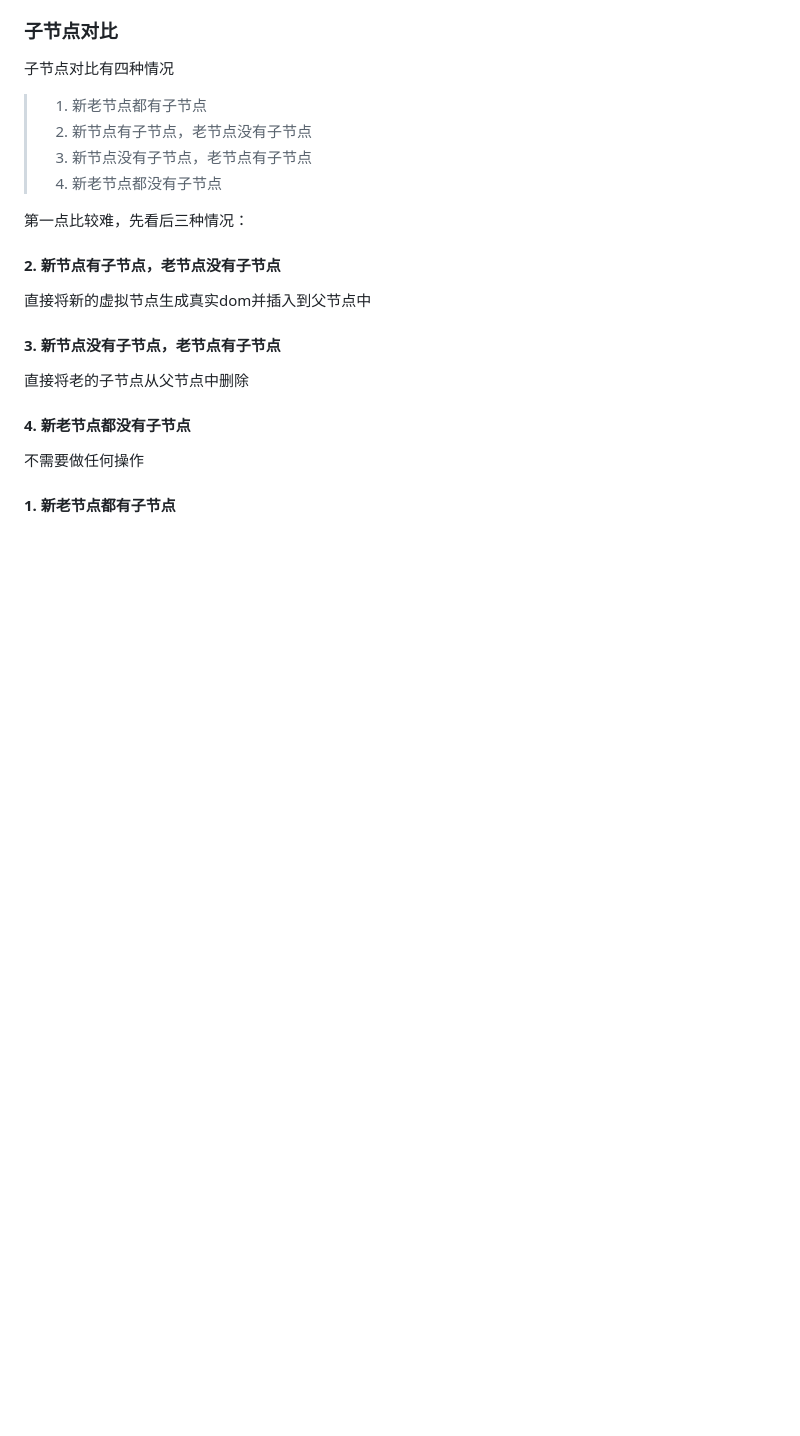
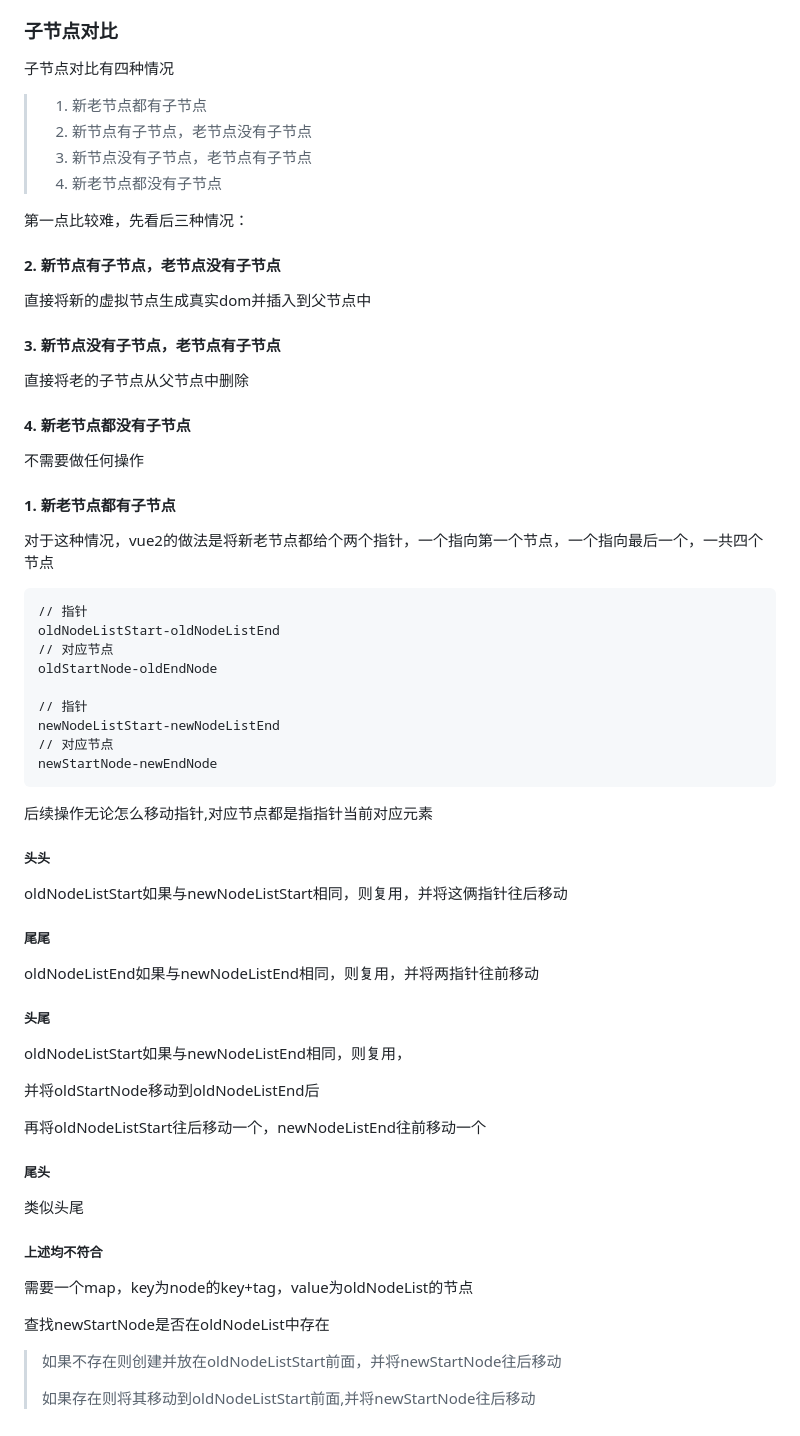
Before and after one commit to BetterChinglish/vue2source, a Markdown page: readme.md, the part around the change. GitHub-like rendering; blank space fills up the shorter version.

Commit message:
diff算法思路, 偷懒了,就不写代码了

````diff
--- a/readme.md
+++ b/readme.md
@@ -287,3 +287,43 @@ set(newValue) {
 不需要做任何操作
 
 #### 1. 新老节点都有子节点
+
+对于这种情况，vue2的做法是将新老节点都给个两个指针，一个指向第一个节点，一个指向最后一个，一共四个节点
+```
+// 指针
+oldNodeListStart-oldNodeListEnd
+// 对应节点
+oldStartNode-oldEndNode
+
+// 指针
+newNodeListStart-newNodeListEnd
+// 对应节点
+newStartNode-newEndNode
+```
+
+后续操作无论怎么移动指针,对应节点都是指指针当前对应元素
+
+##### 头头
+oldNodeListStart如果与newNodeListStart相同，则复用，并将这俩指针往后移动
+
+##### 尾尾
+oldNodeListEnd如果与newNodeListEnd相同，则复用，并将两指针往前移动
+
+##### 头尾
+oldNodeListStart如果与newNodeListEnd相同，则复用，
+
+并将oldStartNode移动到oldNodeListEnd后
+
+再将oldNodeListStart往后移动一个，newNodeListEnd往前移动一个
+
+##### 尾头
+类似头尾
+
+
+##### 上述均不符合
+需要一个map，key为node的key+tag，value为oldNodeList的节点
+
+查找newStartNode是否在oldNodeList中存在
+> 如果不存在则创建并放在oldNodeListStart前面，并将newStartNode往后移动
+>
+> 如果存在则将其移动到oldNodeListStart前面,并将newStartNode往后移动
````
